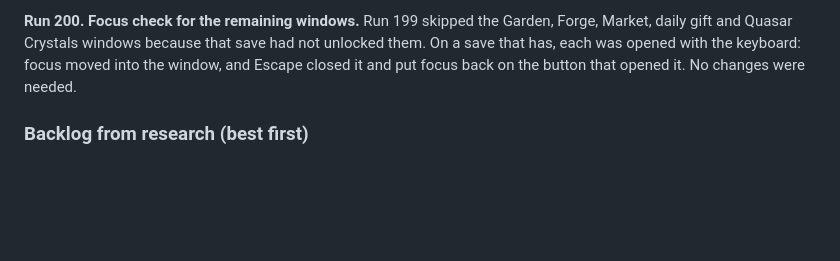
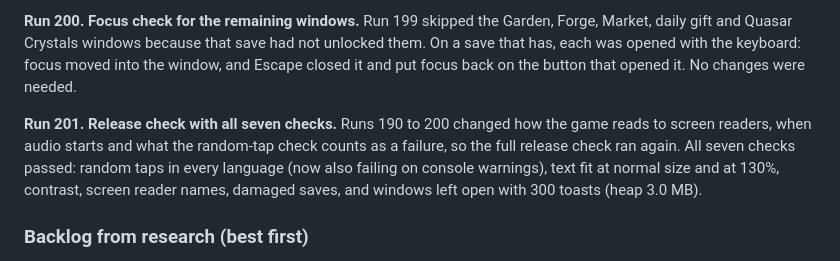
Before and after one commit to BringOutTheRainn/space-app, a Markdown page: docs/DESIGN.md, the part around the change. GitHub-like rendering; blank space fills up the shorter version.

Commit message:
Record the seven-check release check
Co-Authored-By: Claude Opus 5.5 (1M context) <noreply@anthropic.com>
Claude-Session: https://claude.ai/code/session_013vTUH9cKxpSRQwCsNGC7QD

```diff
--- a/docs/DESIGN.md
+++ b/docs/DESIGN.md
@@ -1353,6 +1353,8 @@ backup's 12,345 Stardust with no page errors; a random-tap session was clean.
 
 **Run 200. Focus check for the remaining windows.** Run 199 skipped the Garden, Forge, Market, daily gift and Quasar Crystals windows because that save had not unlocked them. On a save that has, each was opened with the keyboard: focus moved into the window, and Escape closed it and put focus back on the button that opened it. No changes were needed.
 
+**Run 201. Release check with all seven checks.** Runs 190 to 200 changed how the game reads to screen readers, when audio starts and what the random-tap check counts as a failure, so the full release check ran again. All seven checks passed: random taps in every language (now also failing on console warnings), text fit at normal size and at 130%, contrast, screen reader names, damaged saves, and windows left open with 300 toasts (heap 3.0 MB).
+
 ### Backlog from research (best first)
 1. After launch: a layer past Stellar Echoes for players in their second month, when universes
    start lasting four days or more (run 88).
```
